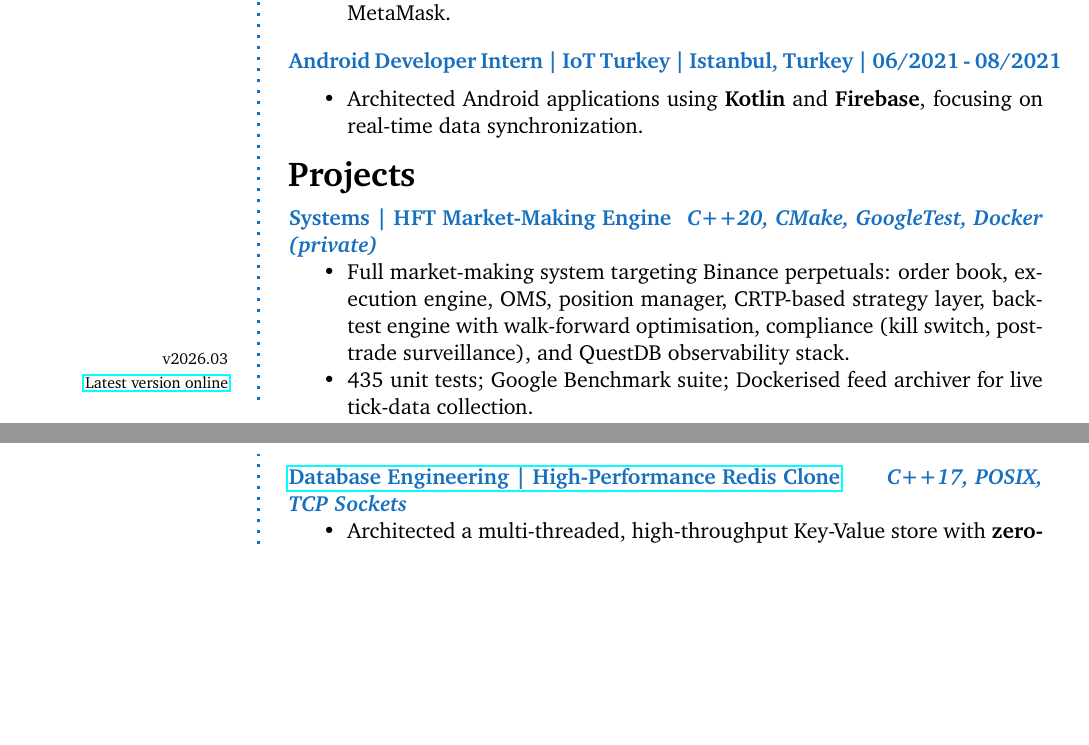
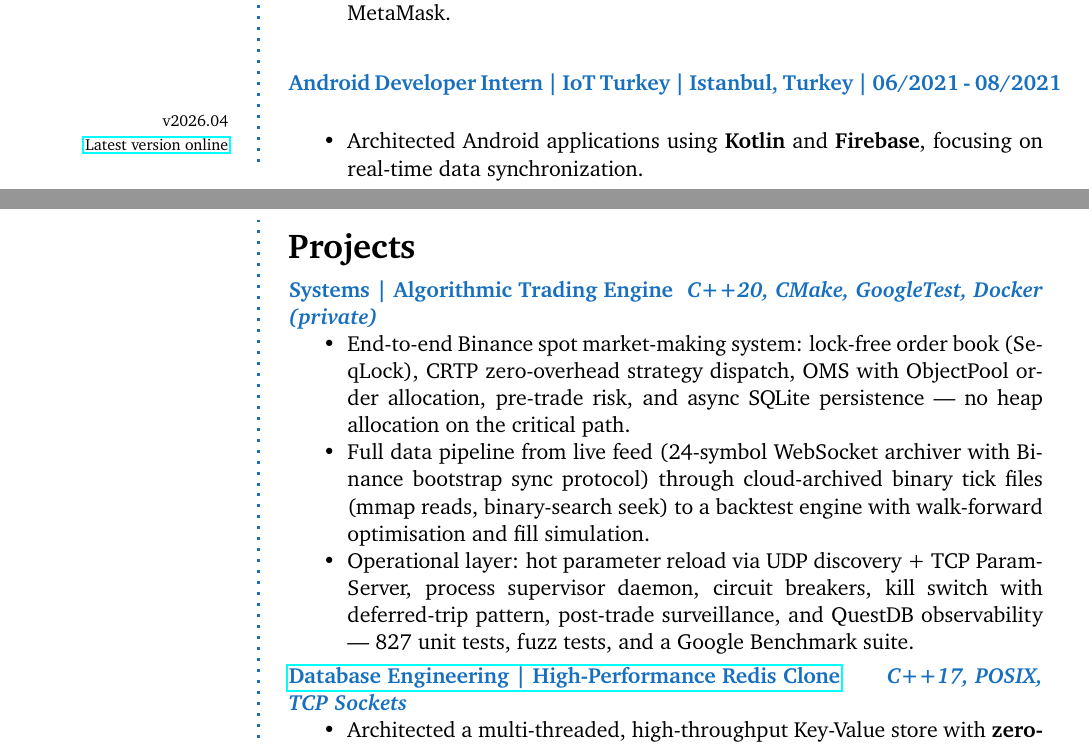
Before and after one commit to karabulut18/karabulut18.github.io, a LaTeX CV (latex/cv.tex): two parts of pages 1 and 2 of 2, joined at a grey line, cut so that both start at the same text, the shorter picture padded with empty space. Compiled offline with pdfLaTeX.

Commit message:
minor changes on algoritmic Trading engine

```diff
--- a/latex/cv.tex
+++ b/latex/cv.tex
@@ -36,7 +36,7 @@ Salih Karabulut \\ % Your name
 Istanbul, Turkey \\ % Address
 \vfill % Whitespace under this block to push it up under the photo
 \Sep
-{\tiny v2026.03 \\[\smallskipamount]
+{\tiny v2026.04 \\[\smallskipamount]
 \href{https://karabulut18.github.io/cv/}{Latest version online} \\}
 \end{flushright}
 }
@@ -102,11 +102,12 @@ Istanbul, Turkey \\ % Address
 \CVSection{Projects}
 
 {\small
-\CVItem{Systems | HFT Market-Making Engine \hfill \textit{C++20, CMake, GoogleTest, Docker} \hfill \textit{(private)}}
+\CVItem{Systems | Algorithmic Trading Engine \hfill \textit{C++20, CMake, GoogleTest, Docker} \hfill \textit{(private)}}
 {
 \begin{itemize}
-\item Full market-making system targeting Binance perpetuals: order book, execution engine, OMS, position manager, CRTP-based strategy layer, backtest engine with walk-forward optimisation, compliance (kill switch, post-trade surveillance), and QuestDB observability stack.
-\item 435 unit tests; Google Benchmark suite; Dockerised feed archiver for live tick-data collection.
+\item End-to-end Binance spot market-making system: lock-free order book (SeqLock), CRTP zero-overhead strategy dispatch, OMS with ObjectPool order allocation, pre-trade risk, and async SQLite persistence — no heap allocation on the critical path.
+\item Full data pipeline from live feed (24-symbol WebSocket archiver with Binance bootstrap sync protocol) through cloud-archived binary tick files (mmap reads, binary-search seek) to a backtest engine with walk-forward optimisation and fill simulation.
+\item Operational layer: hot parameter reload via UDP discovery + TCP ParamServer, process supervisor daemon, circuit breakers, kill switch with deferred-trip pattern, post-trade surveillance, and QuestDB observability — 827 unit tests, fuzz tests, and a Google Benchmark suite.
 \end{itemize}
 }
 }
```
Also changed, not shown: 2 other files.
